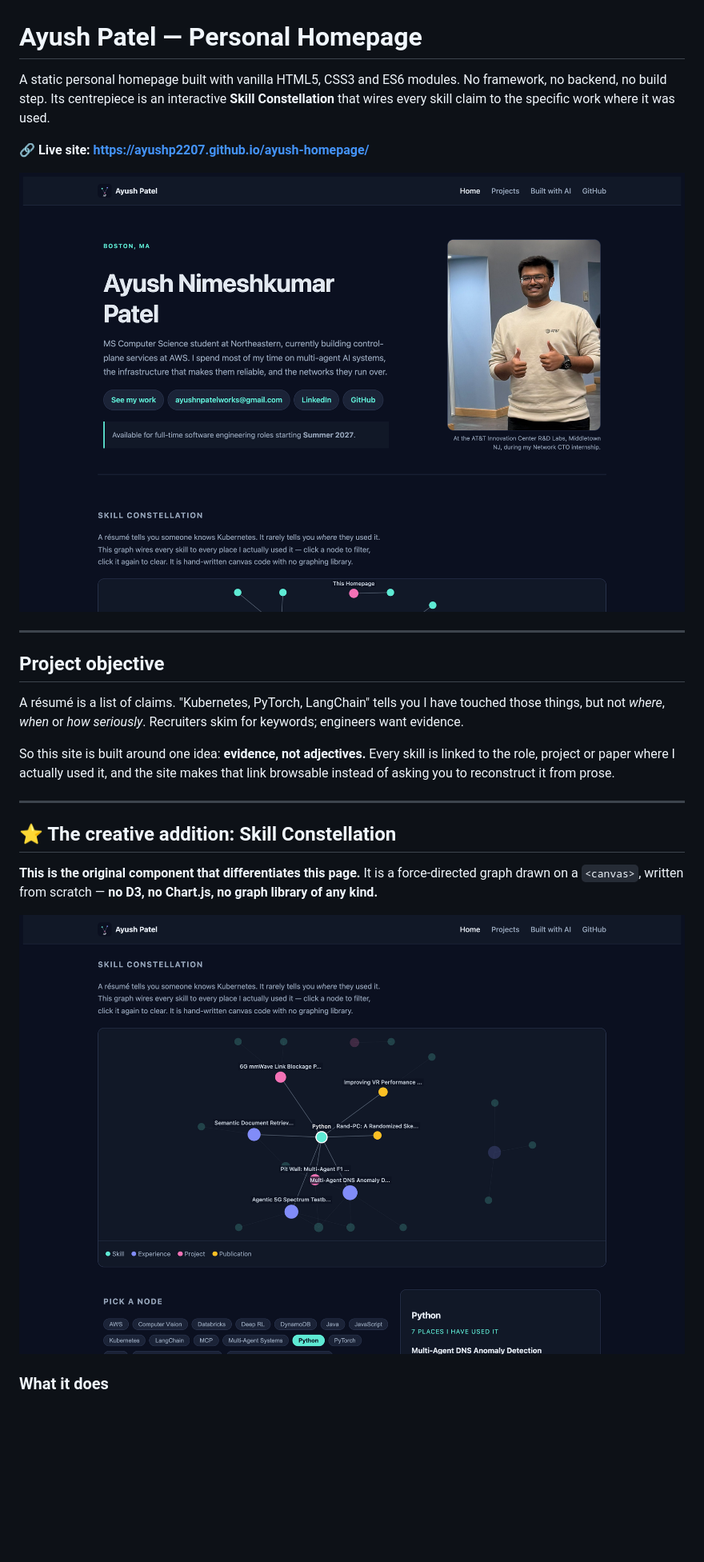
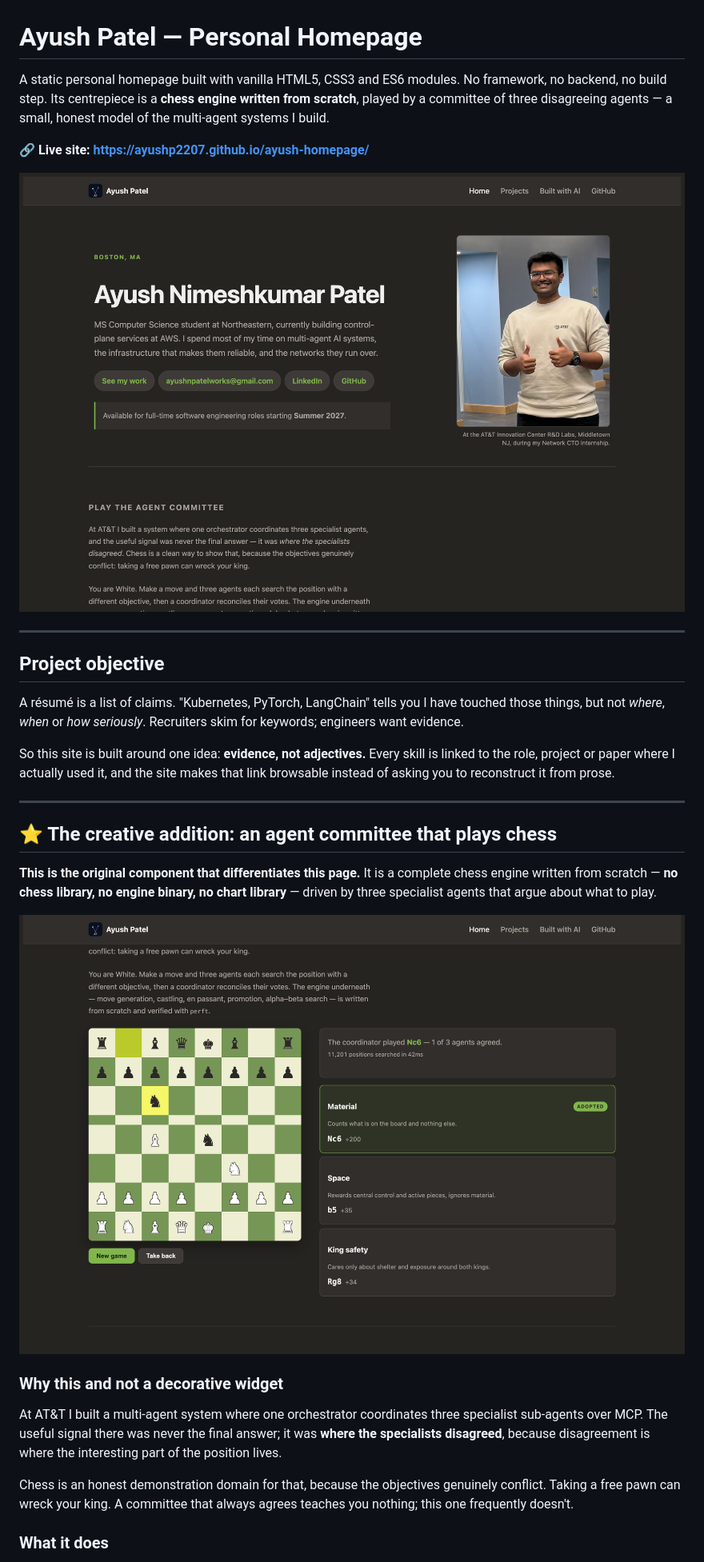
Before and after one commit to ayushp2207/ayush-homepage, a Markdown page: README.md, the part around the change printed below. Shown: that part at 80% size. Rendered like a GitHub page; pictures changed too: images/screenshot-board.png (added), images/screenshot-constellation.png, images/screenshot-home.png; blank space fills up the shorter version.

```diff
--- a/README.md
+++ b/README.md
@@ -1,9 +1,9 @@
 # Ayush Patel — Personal Homepage
 
 A static personal homepage built with vanilla HTML5, CSS3 and ES6 modules. No
-framework, no backend, no build step. Its centrepiece is an interactive
-**Skill Constellation** that wires every skill claim to the specific work where
-it was used.
+framework, no backend, no build step. Its centrepiece is a **chess engine
+written from scratch**, played by a committee of three disagreeing agents — a
+small, honest model of the multi-agent systems I build.
 
 **🔗 Live site: https://ayushp2207.github.io/ayush-homepage/**
 
@@ -23,13 +23,25 @@ makes that link browsable instead of asking you to reconstruct it from prose.
 
 ---
 
-## ⭐ The creative addition: Skill Constellation
+## ⭐ The creative addition: an agent committee that plays chess
 
 **This is the original component that differentiates this page.** It is a
-force-directed graph drawn on a `<canvas>`, written from scratch — **no D3, no
-Chart.js, no graph library of any kind.**
+complete chess engine written from scratch — **no chess library, no engine
+binary, no chart library** — driven by three specialist agents that argue
+about what to play.
 
-![The skill constellation with Python selected](images/screenshot-constellation.png)
+![The agent board](images/screenshot-board.png)
+
+### Why this and not a decorative widget
+
+At AT&T I built a multi-agent system where one orchestrator coordinates three
+specialist sub-agents over MCP. The useful signal there was never the final
+answer; it was **where the specialists disagreed**, because disagreement is
+where the interesting part of the position lives.
+
+Chess is an honest demonstration domain for that, because the objectives
+genuinely conflict. Taking a free pawn can wreck your king. A committee that
+always agrees teaches you nothing; this one frequently doesn't.
 
 ### What it does
 
```
Also changed, not shown: other parts of README.md (+65 -35 lines), docs/DESIGN.md (+130 -76 lines), images/screenshot-mobile.png, 10 other files.
